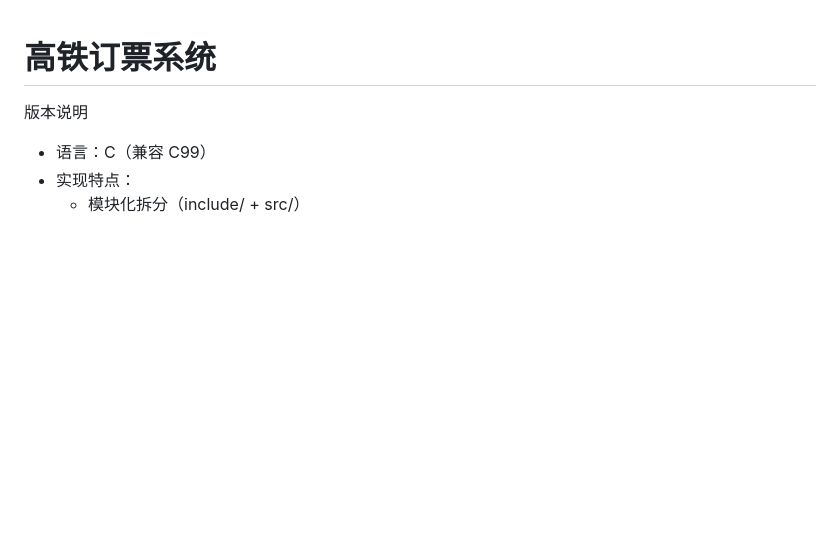
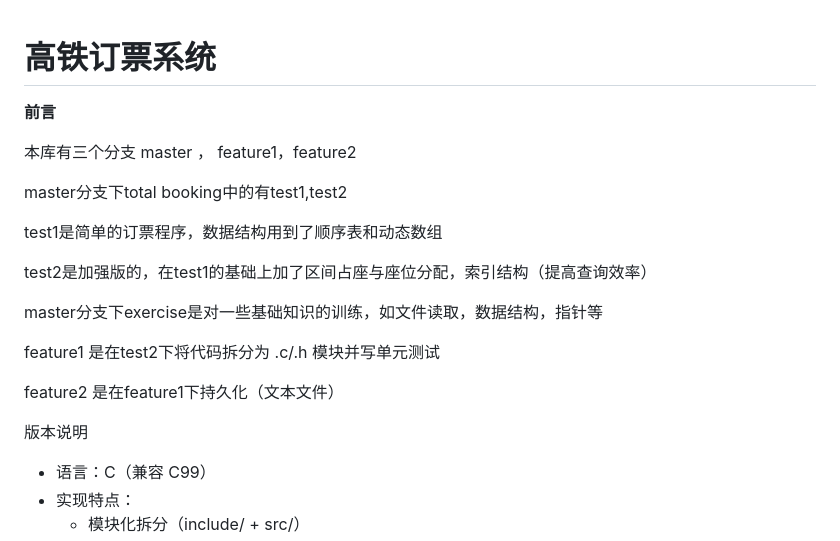
Before and after one commit to Shattered-Mirror/High-speed-rail-ticketing-system, a Markdown page: README.md, the part around the change. GitHub-like rendering; blank space fills up the shorter version.

```diff
--- a/README.md
+++ b/README.md
@@ -1,4 +1,20 @@
 # 高铁订票系统
+**前言**
+
+本库有三个分支 master ， feature1，feature2
+
+master分支下total booking中的有test1,test2
+
+test1是简单的订票程序，数据结构用到了顺序表和动态数组
+
+test2是加强版的，在test1的基础上加了区间占座与座位分配，索引结构（提高查询效率）
+
+master分支下exercise是对一些基础知识的训练，如文件读取，数据结构，指针等
+
+feature1 是在test2下将代码拆分为 .c/.h 模块并写单元测试
+
+feature2 是在feature1下持久化（文本文件）
+
 
 版本说明
 - 语言：C（兼容 C99）
```
